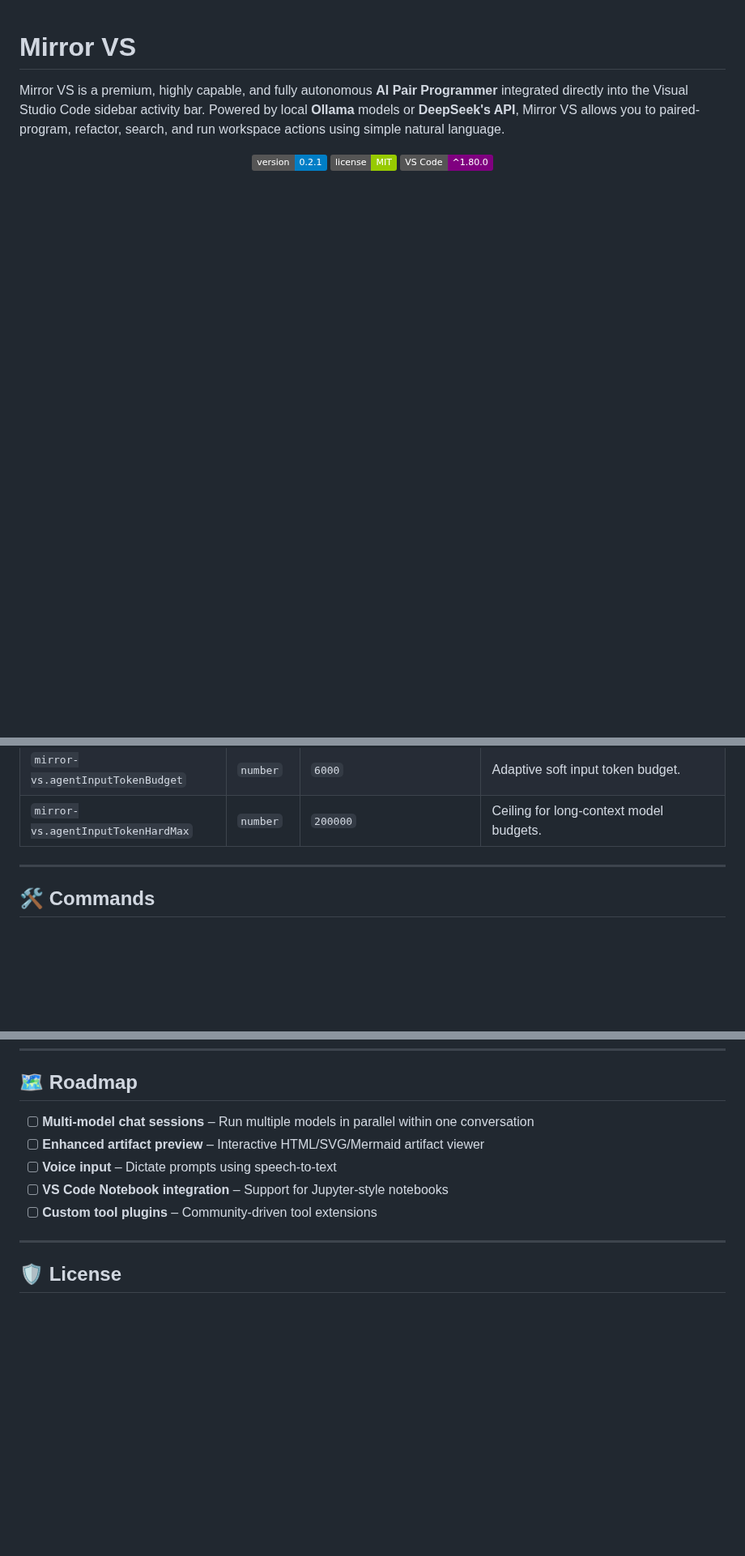
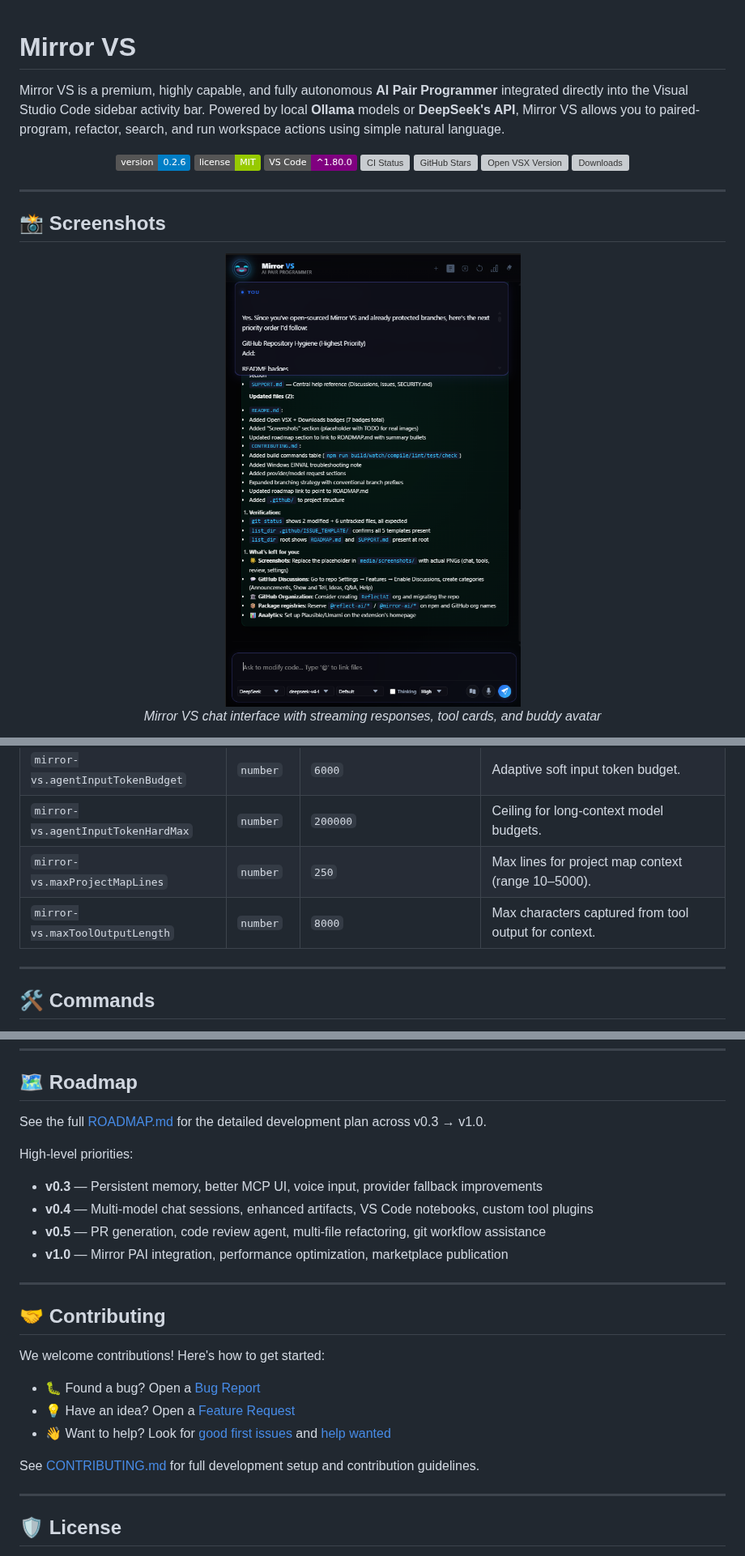
Before and after one commit to ReflectAIs/mirror-vs, a Markdown page: README.md, 3 parts joined by grey strips. Shown at 81% size. Drawn GitHub-style; pictures changed too: screenshots/S1.png (added); badges without logos; blank space fills up the shorter version; grey boxes are pictures that could not be loaded.

```diff
--- a/README.md
+++ b/README.md
@@ -3,6 +3,22 @@
 Mirror VS is a premium, highly capable, and fully autonomous **AI Pair Programmer** integrated directly into the Visual Studio Code sidebar activity bar. Powered by local **Ollama** models or **DeepSeek's API**, Mirror VS allows you to paired-program, refactor, search, and run workspace actions using simple natural language.
 
 <p align="center">
-  <img src="https://img.shields.io/badge/version-0.2.1-blue.svg" alt="Version 0.2.1">
+  <img src="https://img.shields.io/badge/version-0.2.6-blue.svg" alt="Version 0.2.6">
   <img src="https://img.shields.io/badge/license-MIT-green.svg" alt="MIT License">
   <img src="https://img.shields.io/badge/VS%20Code-^1.80.0-purple.svg" alt="VS Code ^1.80.0">
+  <img src="https://img.shields.io/github/actions/workflow/status/DipeshMajithia/mirror-vs/ci.yml?branch=main&label=CI" alt="CI Status">
+  <img src="https://img.shields.io/github/stars/DipeshMajithia/mirror-vs?style=social" alt="GitHub Stars">
+  <img src="https://img.shields.io/visual-studio-marketplace/v/DipeshMajithia.mirror-vs" alt="Open VSX Version">
+  <img src="https://img.shields.io/visual-studio-marketplace/d/DipeshMajithia.mirror-vs" alt="Downloads">
+</p>
+
+---
+
+## 📸 Screenshots
+
+<p align="center">
+  <img src="screenshots/S1.png" alt="Main Chat Interface" width="800"/>
+  <br/>
+  <em>Mirror VS chat interface with streaming responses, tool cards, and buddy avatar</em>
+</p>
+
@@ -163,6 +189,8 @@ Customize Mirror VS via `settings.json` or the interactive Settings Panel:
 | `mirror-vs.contextBudgetPercent` | `number` | `75` | Context window budget utilization percentage. |
 | `mirror-vs.agentInputTokenBudget` | `number` | `6000` | Adaptive soft input token budget. |
 | `mirror-vs.agentInputTokenHardMax` | `number` | `200000` | Ceiling for long-context model budgets. |
+| `mirror-vs.maxProjectMapLines` | `number` | `250` | Max lines for project map context (range 10–5000). |
+| `mirror-vs.maxToolOutputLength` | `number` | `8000` | Max characters captured from tool output for context. |
 
 ---
 
@@ -221,11 +249,26 @@ mirror-vs/
 
 ## 🗺️ Roadmap
 
-- [ ] **Multi-model chat sessions** – Run multiple models in parallel within one conversation
-- [ ] **Enhanced artifact preview** – Interactive HTML/SVG/Mermaid artifact viewer
-- [ ] **Voice input** – Dictate prompts using speech-to-text
-- [ ] **VS Code Notebook integration** – Support for Jupyter-style notebooks
-- [ ] **Custom tool plugins** – Community-driven tool extensions
+See the full [ROADMAP.md](ROADMAP.md) for the detailed development plan across v0.3 → v1.0.
+
+High-level priorities:
+
+- **v0.3** — Persistent memory, better MCP UI, voice input, provider fallback improvements
+- **v0.4** — Multi-model chat sessions, enhanced artifacts, VS Code notebooks, custom tool plugins
+- **v0.5** — PR generation, code review agent, multi-file refactoring, git workflow assistance
+- **v1.0** — Mirror PAI integration, performance optimization, marketplace publication
+
+---
+
+## 🤝 Contributing
+
+We welcome contributions! Here's how to get started:
+
+- 🐛 Found a bug? Open a [Bug Report](https://github.com/DipeshMajithia/mirror-vs/issues/new?template=bug_report.yml)
+- 💡 Have an idea? Open a [Feature Request](https://github.com/DipeshMajithia/mirror-vs/issues/new?template=feature_request.yml)
+- 👋 Want to help? Look for [good first issues](https://github.com/DipeshMajithia/mirror-vs/labels/good%20first%20issue) and [help wanted](https://github.com/DipeshMajithia/mirror-vs/labels/help%20wanted)
+
+See [CONTRIBUTING.md](CONTRIBUTING.md) for full development setup and contribution guidelines.
 
 ---
 
```
Also changed, not shown: other parts of README.md (+10 -0 lines), CONTRIBUTING.md (+39 -4 lines), ROADMAP.md (added, +59 -0 lines), SUPPORT.md (added, +22 -0 lines), mirror_logo.png (added), screenshots/S2.png (added), screenshots/S3.png (added), 5 other files.
